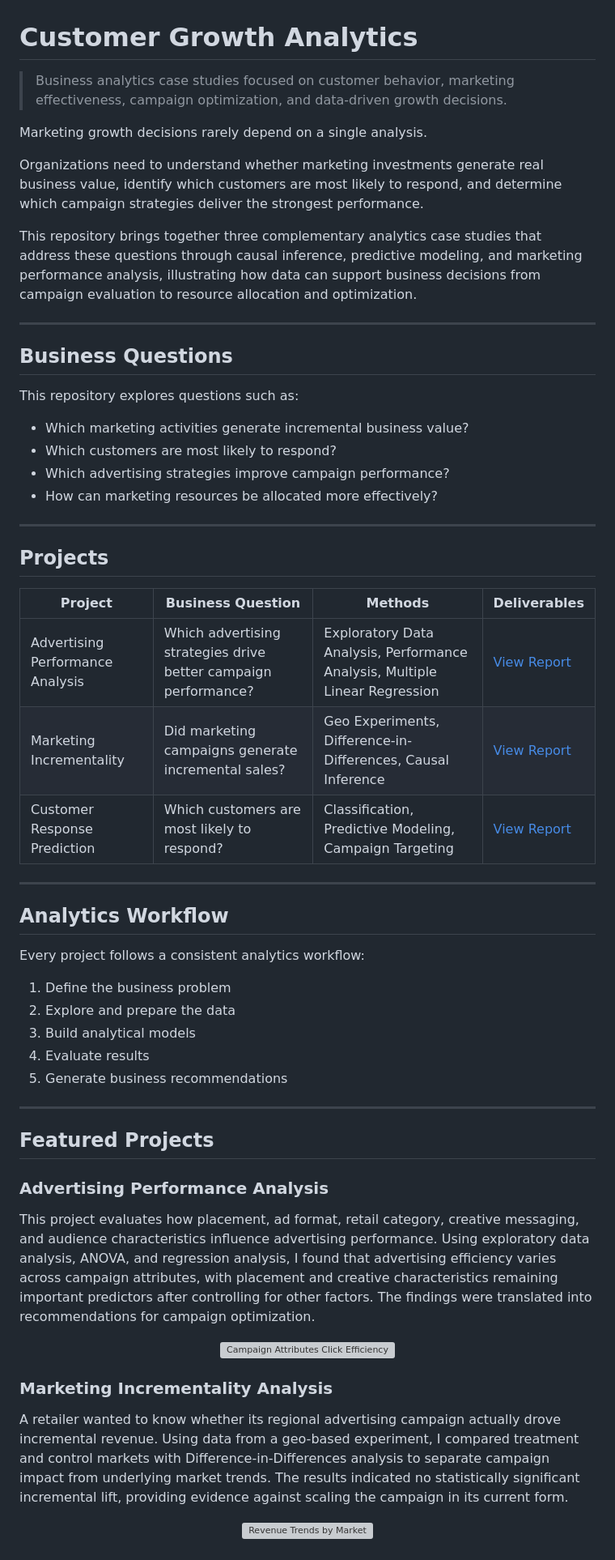
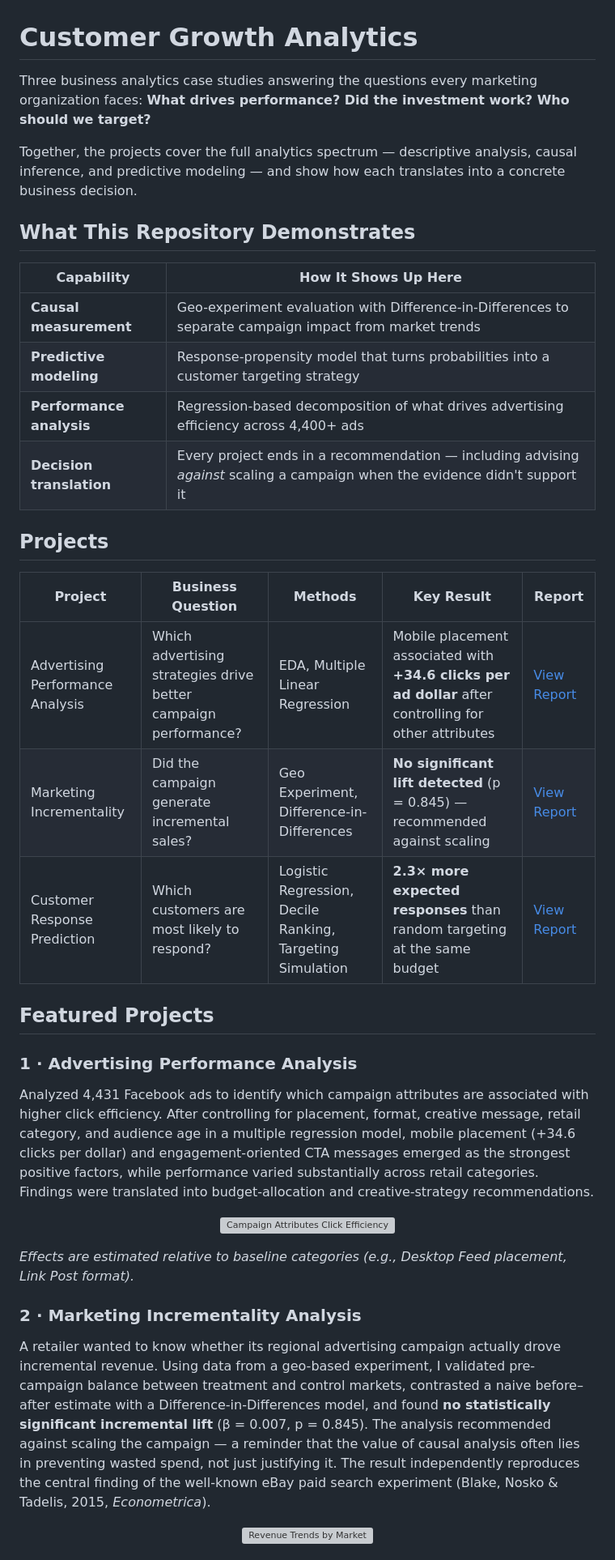
Before and after one commit to Jean7340/customer-growth-analytics, a Markdown page: README.md, the part around one of its changes. Shown at 81% size. Drawn GitHub-style; grey boxes are pictures that could not be loaded.

```diff
--- a/README.md
+++ b/README.md
@@ -1,53 +1,31 @@
 # Customer Growth Analytics
 
-> Business analytics case studies focused on customer behavior, marketing effectiveness, campaign optimization, and data-driven growth decisions.
+Three business analytics case studies answering the questions every marketing organization faces: **What drives performance? Did the investment work? Who should we target?**
 
-Marketing growth decisions rarely depend on a single analysis.
+Together, the projects cover the full analytics spectrum — descriptive analysis, causal inference, and predictive modeling — and show how each translates into a concrete business decision.
 
-Organizations need to understand whether marketing investments generate real business value, identify which customers are most likely to respond, and determine which campaign strategies deliver the strongest performance.
+## What This Repository Demonstrates
 
-This repository brings together three complementary analytics case studies that address these questions through causal inference, predictive modeling, and marketing performance analysis, illustrating how data can support business decisions from campaign evaluation to resource allocation and optimization.
-
----
-
-## Business Questions
-
-This repository explores questions such as:
-
-- Which marketing activities generate incremental business value?
-- Which customers are most likely to respond?
-- Which advertising strategies improve campaign performance?
-- How can marketing resources be allocated more effectively?
-
----
+| Capability | How It Shows Up Here |
+|---|---|
+| **Causal measurement** | Geo-experiment evaluation with Difference-in-Differences to separate campaign impact from market trends |
+| **Predictive modeling** | Response-propensity model that turns probabilities into a customer targeting strategy |
+| **Performance analysis** | Regression-based decomposition of what drives advertising efficiency across 4,400+ ads |
+| **Decision translation** | Every project ends in a recommendation — including advising *against* scaling a campaign when the evidence didn't support it |
 
 ## Projects
 
-| Project | Business Question | Methods | Deliverables |
-|----------|-------------------|---------|-------|
-| Advertising Performance Analysis | Which advertising strategies drive better campaign performance? | Exploratory Data Analysis, Performance Analysis, Multiple Linear Regression | [View Report](output/01_facebook_advertising_performance_analysis.html) |
-| Marketing Incrementality | Did marketing campaigns generate incremental sales? | Geo Experiments, Difference-in-Differences, Causal Inference | [View Report](output/02_marketing_incrementality.html) |
-| Customer Response Prediction | Which customers are most likely to respond? | Classification, Predictive Modeling, Campaign Targeting | [View Report](output/03_customer_response_prediction.html) |
-
----
-
-## Analytics Workflow
-
-Every project follows a consistent analytics workflow:
-
-1. Define the business problem
-2. Explore and prepare the data
-3. Build analytical models
-4. Evaluate results
-5. Generate business recommendations
-
----
+| Project | Business Question | Methods | Key Result | Report |
+|---|---|---|---|---|
+| Advertising Performance Analysis | Which advertising strategies drive better campaign performance? | EDA, Multiple Linear Regression | Mobile placement associated with **+34.6 clicks per ad dollar** after controlling for other attributes | [View Report](#) |
+| Marketing Incrementality | Did the campaign generate incremental sales? | Geo Experiment, Difference-in-Differences | **No significant lift detected** (p = 0.845) — recommended against scaling | [View Report](#) |
+| Customer Response Prediction | Which customers are most likely to respond? | Logistic Regression, Decile Ranking, Targeting Simulation | **2.3× more expected responses** than random targeting at the same budget | [View Report](#) |
 
 ## Featured Projects
 
-### Advertising Performance Analysis
+### 1 · Advertising Performance Analysis
 
-This project evaluates how placement, ad format, retail category, creative messaging, and audience characteristics influence advertising performance. Using exploratory data analysis, ANOVA, and regression analysis, I found that advertising efficiency varies across campaign attributes, with placement and creative characteristics remaining important predictors after controlling for other factors. The findings were translated into recommendations for campaign optimization.
+Analyzed 4,431 Facebook ads to identify which campaign attributes are associated with higher click efficiency. After controlling for placement, format, creative message, retail category, and audience age in a multiple regression model, mobile placement (+34.6 clicks per dollar) and engagement-oriented CTA messages emerged as the strongest positive factors, while performance varied substantially across retail categories. Findings were translated into budget-allocation and creative-strategy recommendations.
 
 <p align="center">
   <img src="figures/campaign_attributes_click_efficiency.png"
@@ -55,9 +33,11 @@ This project evaluates how placement, ad format, retail category, creative messa
        width="900">
 </p>
 
-### Marketing Incrementality Analysis
+*Effects are estimated relative to baseline categories (e.g., Desktop Feed placement, Link Post format).*
 
-A retailer wanted to know whether its regional advertising campaign actually drove incremental revenue. Using data from a geo-based experiment, I compared treatment and control markets with Difference-in-Differences analysis to separate campaign impact from underlying market trends. The results indicated no statistically significant incremental lift, providing evidence against scaling the campaign in its current form.
+### 2 · Marketing Incrementality Analysis
+
+A retailer wanted to know whether its regional advertising campaign actually drove incremental revenue. Using data from a geo-based experiment, I validated pre-campaign balance between treatment and control markets, contrasted a naive before–after estimate with a Difference-in-Differences model, and found **no statistically significant incremental lift** (β = 0.007, p = 0.845). The analysis recommended against scaling the campaign — a reminder that the value of causal analysis often lies in preventing wasted spend, not just justifying it. The result independently reproduces the central finding of the well-known eBay paid search experiment (Blake, Nosko & Tadelis, 2015, *Econometrica*).
 
 <p align="center">
   <img src="figures/revenue_trends_by_market.png"
```
Also changed, not shown: other parts of README.md (+22 -18 lines).
